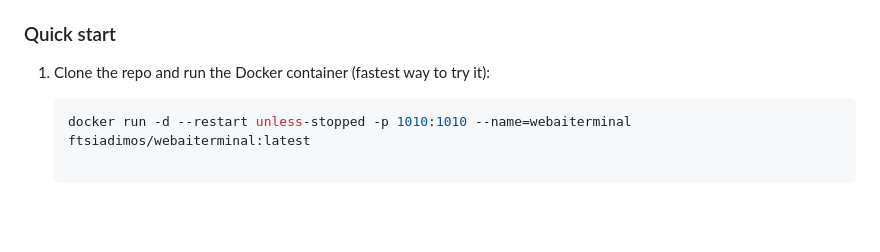
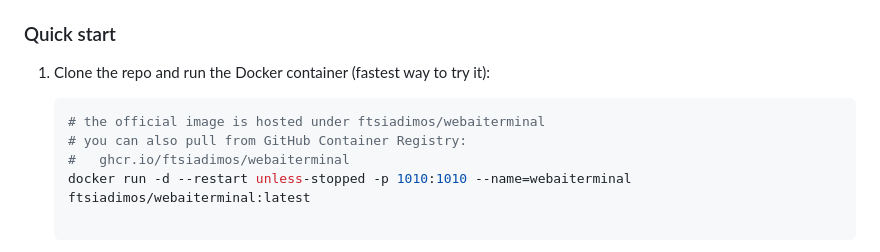
Before and after one commit to ftsiadimos/Web-Terminal-AI, a Markdown page: README.md, the part around one of its changes. Drawn GitHub-style; blank space fills up the shorter version.

Commit message:
Update README.md to include additional badges and clarify Docker image usage

````diff
--- a/README.md
+++ b/README.md
@@ -35,6 +41,9 @@ Follow these steps to get the project running locally.
 1. Clone the repo and run the Docker container (fastest way to try it):
 
    ```bash
+   # the official image is hosted under ftsiadimos/webaiterminal
+   # you can also pull from GitHub Container Registry:
+   #   ghcr.io/ftsiadimos/webaiterminal
    docker run -d --restart unless-stopped -p 1010:1010 --name=webaiterminal ftsiadimos/webaiterminal:latest
 
    ```
````
Also changed, not shown: other parts of README.md (+6 -0 lines).
